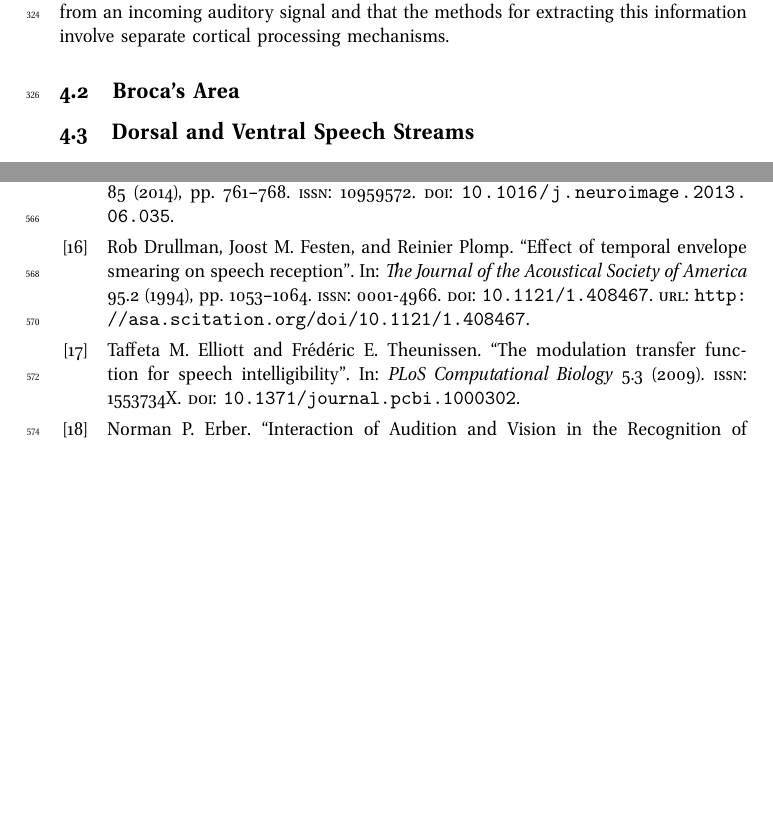
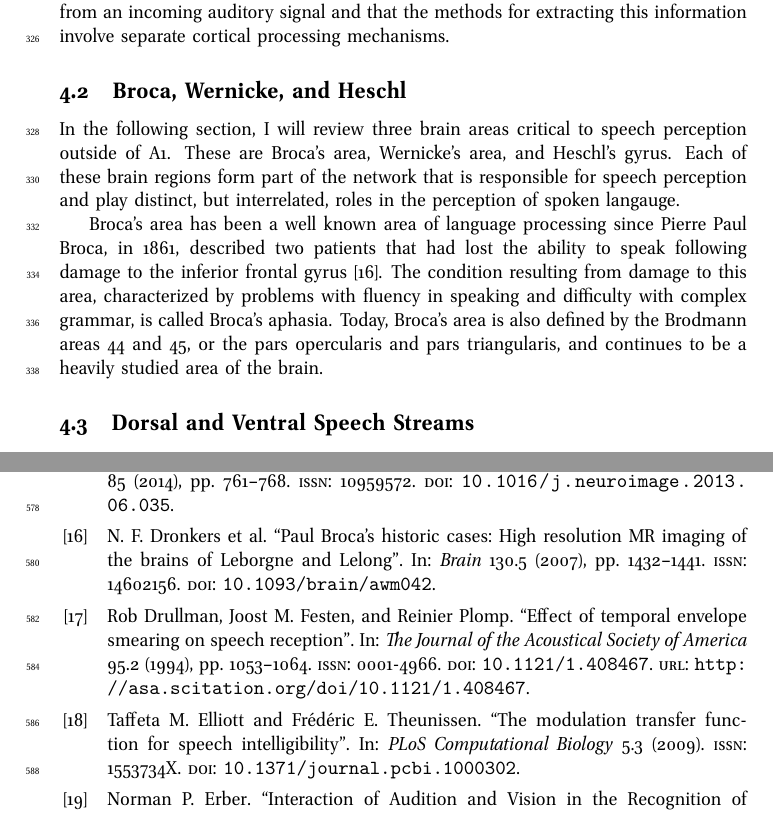
Before and after one commit to iotzov/firstExam, a LaTeX problem sheet (firstExam.tex, which reads firstExamRefs.bib): two parts of pages 14 and 20 of 24 before the commit and two parts of pages 14 and 21 of 26 after it, joined at a grey line, cut so that both start at the same text, the shorter picture padded with empty space. Compiled offline with pdfLaTeX.

Commit message:
finish auditory cortex section

```diff
--- a/firstExam.tex
+++ b/firstExam.tex
@@ -524,9 +524,22 @@ style=numeric
     and that the methods for extracting this information involve separate
     cortical processing mechanisms.
 
-  \subsection{Broca's Area}
+  \subsection{Broca, Wernicke, and Heschl}
 
+    In the following section, I will review three brain areas critical to
+    speech perception outside of A1. These are Broca's area, Wernicke's area,
+    and Heschl's gyrus. Each of these brain regions form part of the network
+    that is responsible for speech perception and play distinct, but
+    interrelated, roles in the perception of spoken langauge.
 
+    Broca's area has been a well known area of language processing since
+    Pierre Paul Broca, in 1861, described two patients that had lost the
+    ability to speak following damage to the inferior frontal gyrus
+    \cite{Dronkers2007}. The condition resulting from damage to this area,
+    characterized by problems with fluency in speaking and difficulty with
+    complex grammar, is called Broca's aphasia. Today, Broca's area is also
+    defined by the Brodmann areas 44 and 45, or the pars opercularis and pars
+    triangularis, and continues to be a heavily studied area of the brain.
 
 
   \subsection{Dorsal and Ventral Speech Streams}
--- a/firstExamRefs.bib
+++ b/firstExamRefs.bib
@@ -2764,0 +2768,13 @@ year = {2012}
+doi = {10.1093/brain/awm042},
+file = {:home/ivan/Downloads/awm042.pdf:pdf},
+issn = {14602156},
+journal = {Brain},
+keywords = {Aphasia,Broca,History,Language,Magnetic resonance imaging},
+mendeley-groups = {First Exam Citations},
+number = {5},
+pages = {1432--1441},
+pmid = {17405763},
+title = {{Paul Broca's historic cases: High resolution MR imaging of the brains of Leborgne and Lelong}},
+volume = {130},
+year = {2007}
+}
```
Also changed, not shown: firstExam.tex (4 more changed lines), firstExamRefs.bib (3 more changed lines).
